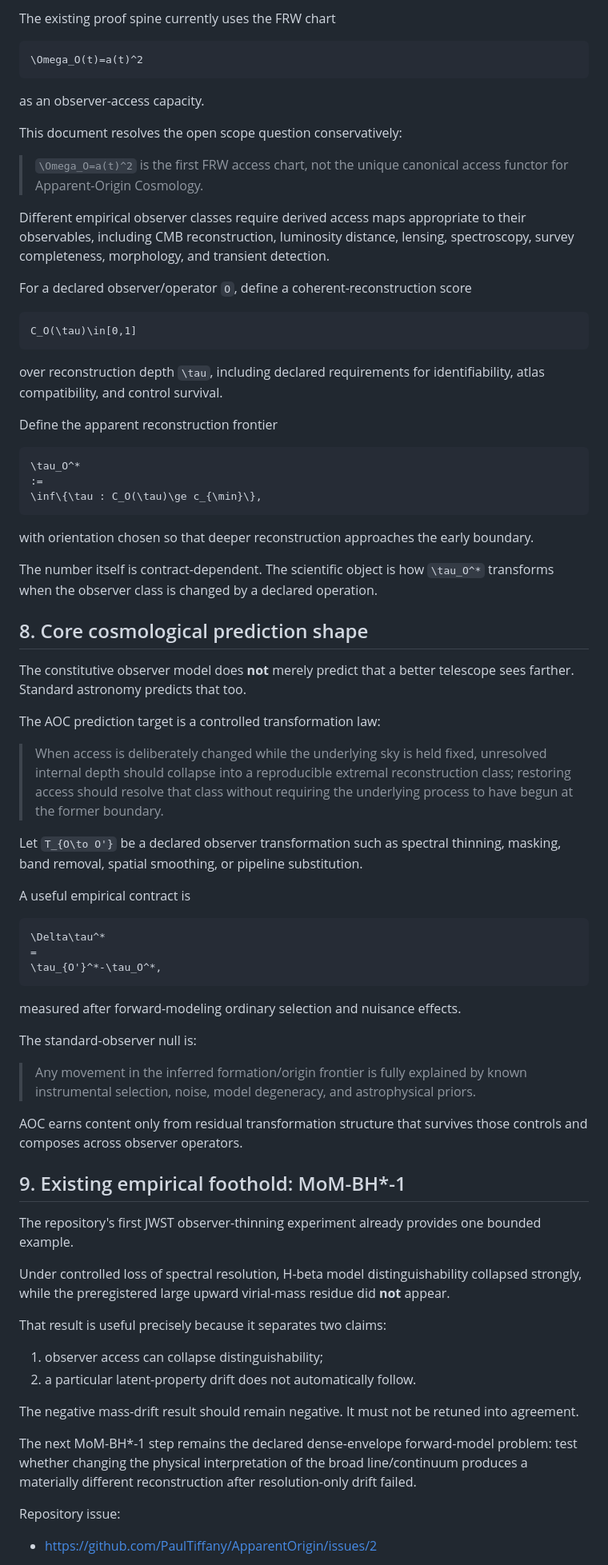
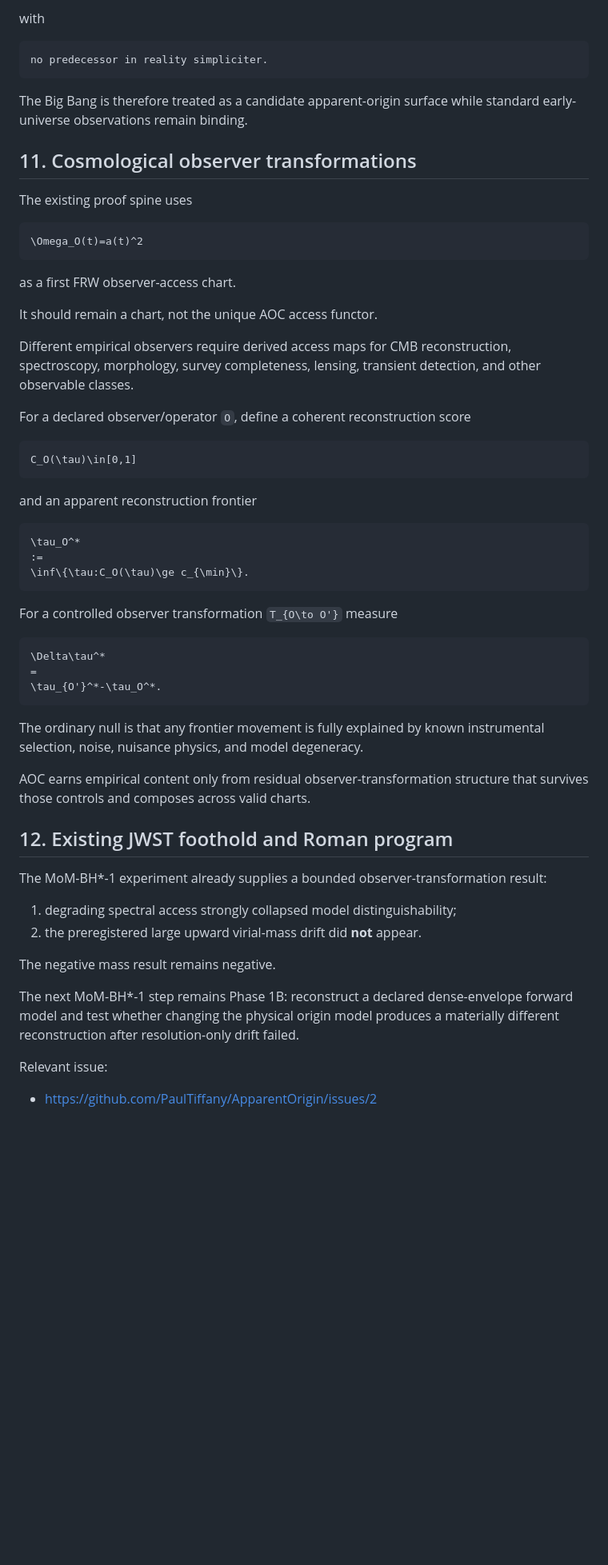
Before and after one commit to PaulTiffany/ApparentOrigin, a Markdown page: docs/constitutive_observer_cosmology.md, the part around one of its changes. Shown at 80% size. Rendered like a GitHub page; blank space fills up the shorter version.

````diff
--- a/docs/constitutive_observer_cosmology.md
+++ b/docs/constitutive_observer_cosmology.md
@@ -278,80 +350,64 @@ The Big Bang is therefore treated as a candidate apparent-origin surface while a
 
-The existing proof spine currently uses the FRW chart
+with
+
+```text
+no predecessor in reality simpliciter.
+```
+
+The Big Bang is therefore treated as a candidate apparent-origin surface while standard early-universe observations remain binding.
+
+## 11. Cosmological observer transformations
+
+The existing proof spine uses
 
 ```tex
 \Omega_O(t)=a(t)^2
 ```
 
-as an observer-access capacity.
+as a first FRW observer-access chart.
 
-This document resolves the open scope question conservatively:
+It should remain a chart, not the unique AOC access functor.
 
-> `\Omega_O=a(t)^2` is the first FRW access chart, not the unique canonical access functor for Apparent-Origin Cosmology.
+Different empirical observers require derived access maps for CMB reconstruction, spectroscopy, morphology, survey completeness, lensing, transient detection, and other observable classes.
 
-Different empirical observer classes require derived access maps appropriate to their observables, including CMB reconstruction, luminosity distance, lensing, spectroscopy, survey completeness, morphology, and transient detection.
-
-For a declared observer/operator `O`, define a coherent-reconstruction score
+For a declared observer/operator `O`, define a coherent reconstruction score
 
 ```tex
 C_O(\tau)\in[0,1]
 ```
 
-over reconstruction depth `\tau`, including declared requirements for identifiability, atlas compatibility, and control survival.
-
-Define the apparent reconstruction frontier
+and an apparent reconstruction frontier
 
 ```tex
 \tau_O^*
 :=
-\inf\{\tau : C_O(\tau)\ge c_{\min}\},
+\inf\{\tau:C_O(\tau)\ge c_{\min}\}.
 ```
 
-with orientation chosen so that deeper reconstruction approaches the early boundary.
-
-The number itself is contract-dependent. The scientific object is how `\tau_O^*` transforms when the observer class is changed by a declared operation.
-
-## 8. Core cosmological prediction shape
-
-The constitutive observer model does **not** merely predict that a better telescope sees farther. Standard astronomy predicts that too.
-
-The AOC prediction target is a controlled transformation law:
-
-> When access is deliberately changed while the underlying sky is held fixed, unresolved internal depth should collapse into a reproducible extremal reconstruction class; restoring access should resolve that class without requiring the underlying process to have begun at the former boundary.
-
-Let `T_{O\to O'}` be a declared observer transformation such as spectral thinning, masking, band removal, spatial smoothing, or pipeline substitution.
-
-A useful empirical contract is
+For a controlled observer transformation `T_{O\to O'}` measure
 
 ```tex
 \Delta\tau^*
 =
-\tau_{O'}^*-\tau_O^*,
+\tau_{O'}^*-\tau_O^*.
 ```
 
-measured after forward-modeling ordinary selection and nuisance effects.
+The ordinary null is that any frontier movement is fully explained by known instrumental selection, noise, nuisance physics, and model degeneracy.
 
-The standard-observer null is:
+AOC earns empirical content only from residual observer-transformation structure that survives those controls and composes across valid charts.
 
-> Any movement in the inferred formation/origin frontier is fully explained by known instrumental selection, noise, model degeneracy, and astrophysical priors.
+## 12. Existing JWST foothold and Roman program
 
-AOC earns content only from residual transformation structure that survives those controls and composes across observer operators.
+The MoM-BH*-1 experiment already supplies a bounded observer-transformation result:
 
-## 9. Existing empirical foothold: MoM-BH*-1
+1. degrading spectral access strongly collapsed model distinguishability;
+2. the preregistered large upward virial-mass drift did **not** appear.
 
-The repository's first JWST observer-thinning experiment already provides one bounded example.
+The negative mass result remains negative.
 
-Under controlled loss of spectral resolution, H-beta model distinguishability collapsed strongly, while the preregistered large upward virial-mass residue did **not** appear.
+The next MoM-BH*-1 step remains Phase 1B: reconstruct a declared dense-envelope forward model and test whether changing the physical origin model produces a materially different reconstruction after resolution-only drift failed.
 
-That result is useful precisely because it separates two claims:
-
-1. observer access can collapse distinguishability;
-2. a particular latent-property drift does not automatically follow.
-
-The negative mass-drift result should remain negative. It must not be retuned into agreement.
-
-The next MoM-BH*-1 step remains the declared dense-envelope forward-model problem: test whether changing the physical interpretation of the broad line/continuum produces a materially different reconstruction after resolution-only drift failed.
-
-Repository issue:
+Relevant issue:
 
 - https://github.com/PaulTiffany/ApparentOrigin/issues/2
 
````
Also changed, not shown: other parts of docs/constitutive_observer_cosmology.md (+222 -208 lines).
